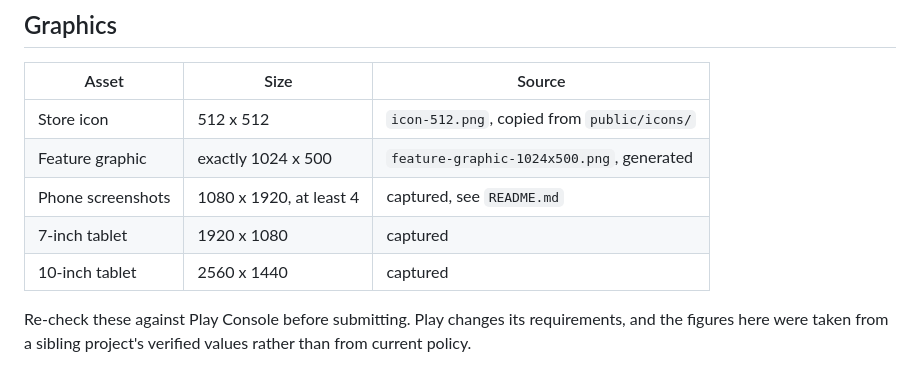
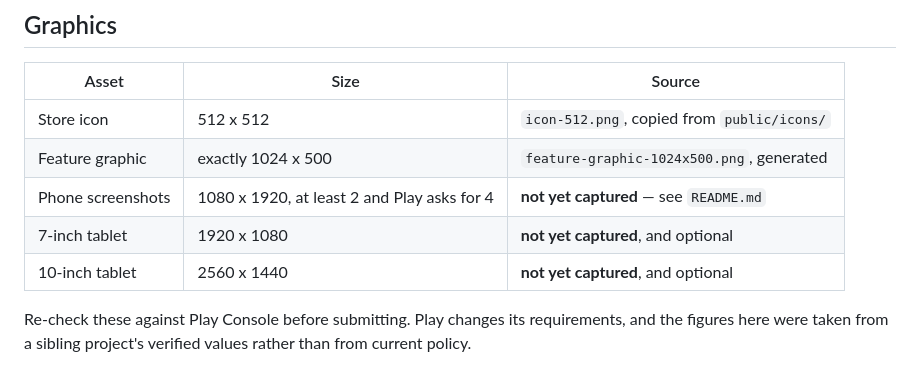
Before and after one commit to bizzehdee/mathscross, a Markdown page: store/listing.md, the part around one of its changes. Drawn GitHub-style.

```diff
--- a/store/listing.md
+++ b/store/listing.md
@@ -81,9 +99,9 @@ Works on a plane, on the underground, and on a phone that has never been online.
 |---|---|---|
 | Store icon | 512 x 512 | `icon-512.png`, copied from `public/icons/` |
 | Feature graphic | exactly 1024 x 500 | `feature-graphic-1024x500.png`, generated |
-| Phone screenshots | 1080 x 1920, at least 4 | captured, see `README.md` |
-| 7-inch tablet | 1920 x 1080 | captured |
-| 10-inch tablet | 2560 x 1440 | captured |
+| Phone screenshots | 1080 x 1920, at least 2 and Play asks for 4 | **not yet captured** — see `README.md` |
+| 7-inch tablet | 1920 x 1080 | **not yet captured**, and optional |
+| 10-inch tablet | 2560 x 1440 | **not yet captured**, and optional |
 
 Re-check these against Play Console before submitting. Play changes its
 requirements, and the figures here were taken from a sibling project's verified
```
Also changed, not shown: other parts of store/listing.md (+42 -11 lines).
